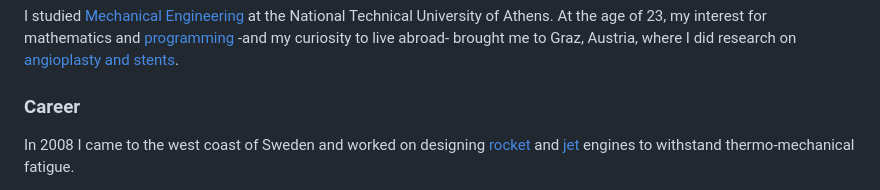
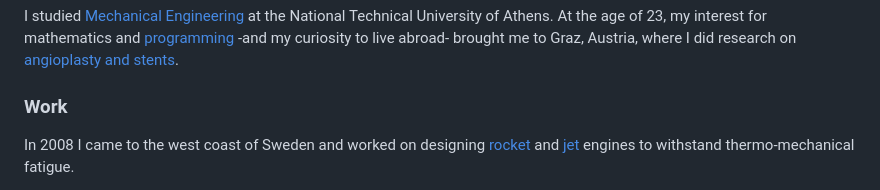
Before and after one commit to dqsis/dqsis.github.io, a Markdown page: README.md, the part around the change. Drawn GitHub-style.

```diff
--- a/README.md
+++ b/README.md
@@ -6,7 +6,7 @@ Hi! And welcome to my digital [home](dqsis.github.io/readme.md). My name is Dimi
 ### Studies
 I studied [Mechanical Engineering](http://www.mech.ntua.gr/en) at the National Technical University of Athens. At the age of 23, my interest for mathematics and [programming](http://web.stanford.edu/class/me200c/tutorial_77/) -and my curiosity to live abroad- brought me to Graz, Austria, where I did research on [angioplasty and stents](http://fmysql.tu-graz.ac.at/~karl/verlagspdf/buch_kiousis.pdf).
 
-### Career
+### Work
 In 2008 I came to the west coast of Sweden and worked on designing [rocket](http://www.arianespace.com/vehicle/ariane-5/) and [jet](http://www.pratt-whitney.com/PurePowerPW1000G_Engine) engines to withstand thermo-mechanical fatigue.
 
 In 2013 I moved to Gothenburg, where, for 3.5 years, I worked as a Consultant Manager in the field of Virtual Product Development. During that time I had the possibility to experience several highly technological branches ranging from Automotive to Packaging.
```
